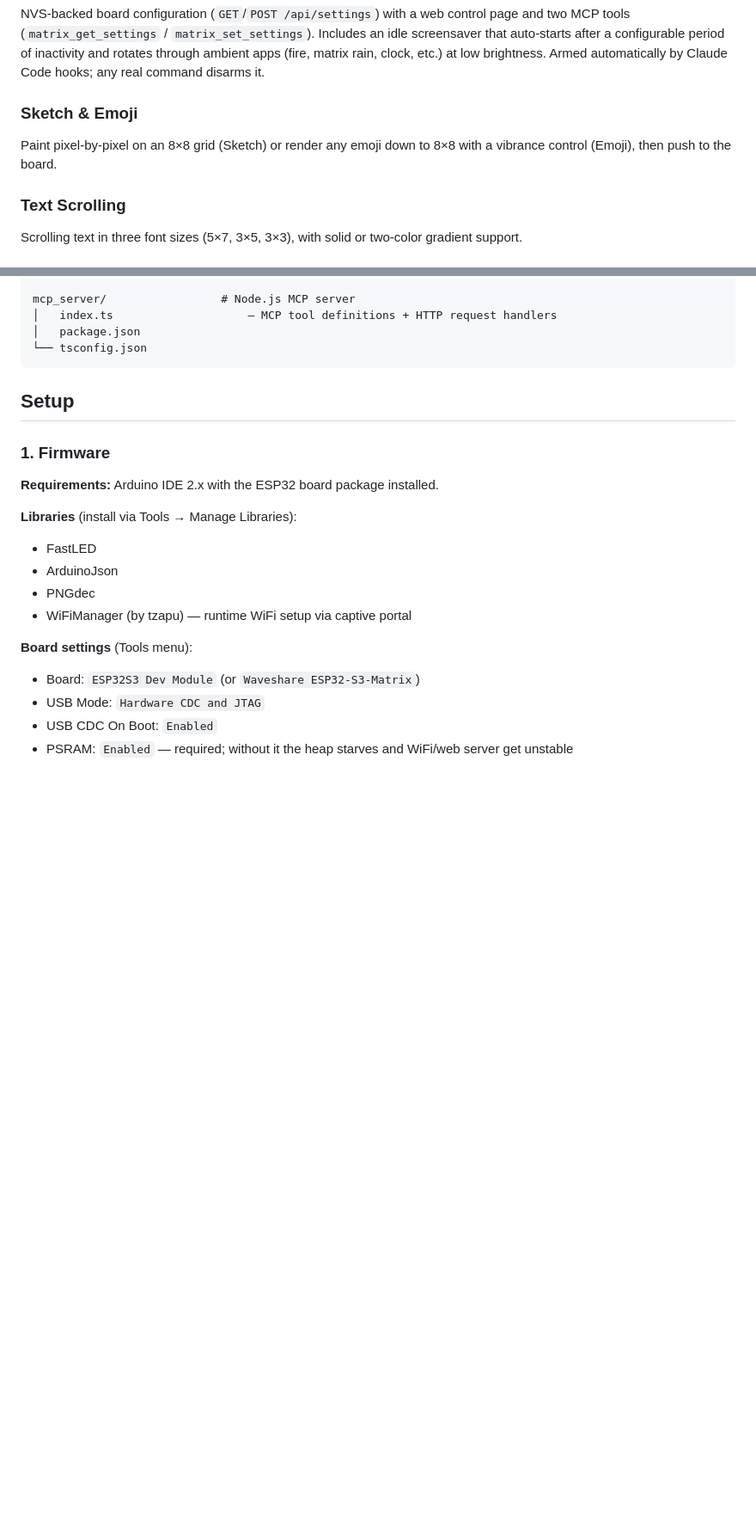
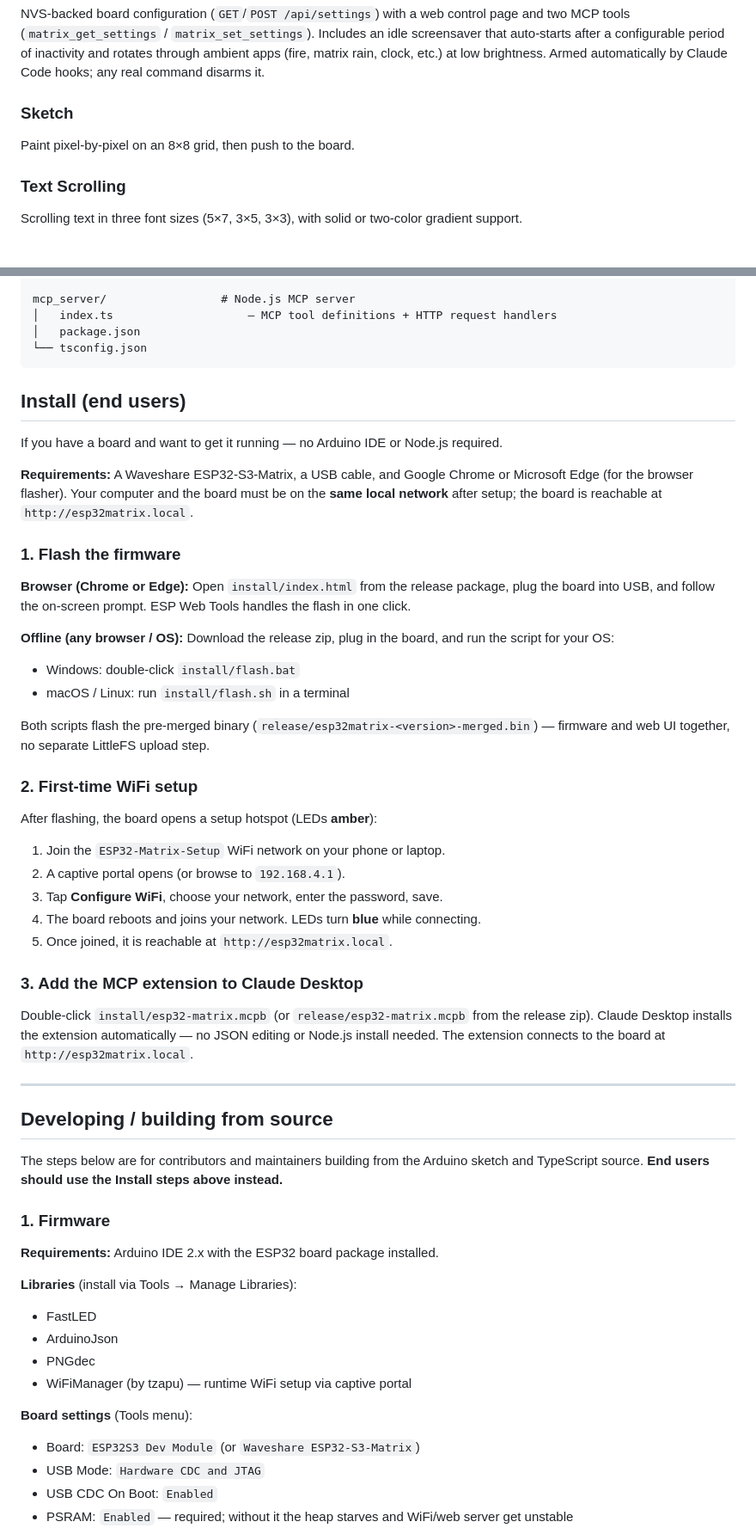
Before and after one commit to srfinch17/peckworks-esp32s3matrix, a Markdown page: README.md, 2 parts joined by grey strips. Shown at 86% size. GitHub-like rendering; blank space fills up the shorter version.

Commit message:
docs: end-user install section + build/release flow; drop emoji

````diff
--- a/README.md
+++ b/README.md
@@ -33,8 +33,8 @@ You talk to Claude in plain English — *"show a purple matrix rain animation"*
 ### Settings & Idle Screensaver
 NVS-backed board configuration (`GET`/`POST /api/settings`) with a web control page and two MCP tools (`matrix_get_settings` / `matrix_set_settings`). Includes an idle screensaver that auto-starts after a configurable period of inactivity and rotates through ambient apps (fire, matrix rain, clock, etc.) at low brightness. Armed automatically by Claude Code hooks; any real command disarms it.
 
-### Sketch & Emoji
-Paint pixel-by-pixel on an 8×8 grid (Sketch) or render any emoji down to 8×8 with a vibrance control (Emoji), then push to the board.
+### Sketch
+Paint pixel-by-pixel on an 8×8 grid, then push to the board.
 
 ### Text Scrolling
 Scrolling text in three font sizes (5×7, 3×5, 3×3), with solid or two-color gradient support.
@@ -100,7 +100,43 @@ mcp_server/                 # Node.js MCP server
 └── tsconfig.json
 ```
 
-## Setup
+## Install (end users)
+
+If you have a board and want to get it running — no Arduino IDE or Node.js required.
+
+**Requirements:** A Waveshare ESP32-S3-Matrix, a USB cable, and Google Chrome or Microsoft Edge (for the browser flasher). Your computer and the board must be on the **same local network** after setup; the board is reachable at `http://esp32matrix.local`.
+
+### 1. Flash the firmware
+
+**Browser (Chrome or Edge):**
+Open `install/index.html` from the release package, plug the board into USB, and follow the on-screen prompt. ESP Web Tools handles the flash in one click.
+
+**Offline (any browser / OS):**
+Download the release zip, plug in the board, and run the script for your OS:
+- Windows: double-click `install/flash.bat`
+- macOS / Linux: run `install/flash.sh` in a terminal
+
+Both scripts flash the pre-merged binary (`release/esp32matrix-<version>-merged.bin`) — firmware and web UI together, no separate LittleFS upload step.
+
+### 2. First-time WiFi setup
+
+After flashing, the board opens a setup hotspot (LEDs **amber**):
+
+1. Join the `ESP32-Matrix-Setup` WiFi network on your phone or laptop.
+2. A captive portal opens (or browse to `192.168.4.1`).
+3. Tap **Configure WiFi**, choose your network, enter the password, save.
+4. The board reboots and joins your network. LEDs turn **blue** while connecting.
+5. Once joined, it is reachable at `http://esp32matrix.local`.
+
+### 3. Add the MCP extension to Claude Desktop
+
+Double-click `install/esp32-matrix.mcpb` (or `release/esp32-matrix.mcpb` from the release zip). Claude Desktop installs the extension automatically — no JSON editing or Node.js install needed. The extension connects to the board at `http://esp32matrix.local`.
+
+---
+
+## Developing / building from source
+
+The steps below are for contributors and maintainers building from the Arduino sketch and TypeScript source. **End users should use the Install steps above instead.**
 
 ### 1. Firmware
 
````
Also changed, not shown: CLAUDE.md (+26 -15 lines).
